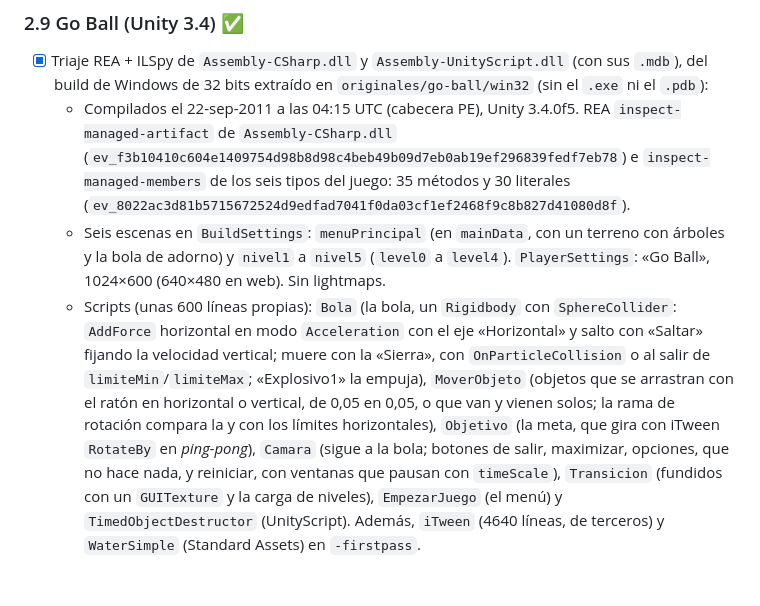
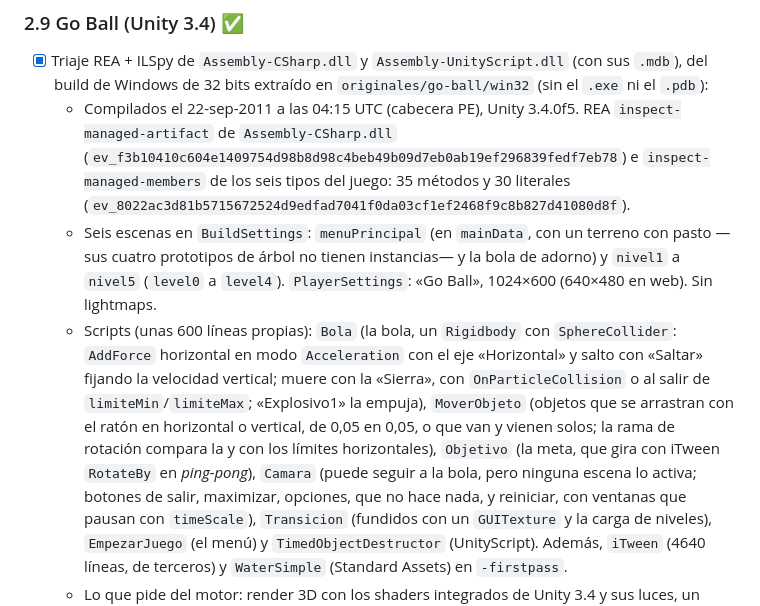
Before and after one commit to elvisbrevi/original-prototypes-ported, a Markdown page: PLAN.md, the part around one of its changes. Drawn GitHub-style; blank space fills up the shorter version.

Commit message:
Correct two Go Ball triage notes in the plan
The menu terrain has tree prototypes but no trees, and no scene enables
the camera following the ball.

Co-Authored-By: Claude Opus 5.5 <noreply@anthropic.com>

```diff
--- a/PLAN.md
+++ b/PLAN.md
@@ -317,8 +316,8 @@ Orden sugerido: primero lo que reutiliza herramientas ya hechas y luego lo más
     (`ev_f3b10410c604e1409754d98b8d98c4beb49b09d7eb0ab19ef296839fedf7eb78`) e
     `inspect-managed-members` de los seis tipos del juego: 35 métodos y 30 literales
     (`ev_8022ac3d81b5715672524d9edfad7041f0da03cf1ef2468f9c8b827d41080d8f`).
-  - Seis escenas en `BuildSettings`: `menuPrincipal` (en `mainData`, con un terreno con árboles
-    y la bola de adorno) y `nivel1` a `nivel5` (`level0` a `level4`). `PlayerSettings`: «Go
+  - Seis escenas en `BuildSettings`: `menuPrincipal` (en `mainData`, con un terreno con pasto
+    —sus cuatro prototipos de árbol no tienen instancias— y la bola de adorno) y `nivel1` a `nivel5` (`level0` a `level4`). `PlayerSettings`: «Go
     Ball», 1024×600 (640×480 en web). Sin lightmaps.
   - Scripts (unas 600 líneas propias): `Bola` (la bola, un `Rigidbody` con `SphereCollider`:
     `AddForce` horizontal en modo `Acceleration` con el eje «Horizontal» y salto con «Saltar»
@@ -326,7 +325,7 @@ Orden sugerido: primero lo que reutiliza herramientas ya hechas y luego lo más
     de `limiteMin`/`limiteMax`; «Explosivo1» la empuja), `MoverObjeto` (objetos que se arrastran
     con el ratón en horizontal o vertical, de 0,05 en 0,05, o que van y vienen solos; la rama
     de rotación compara la y con los límites horizontales), `Objetivo` (la meta, que gira con
-    iTween `RotateBy` en *ping-pong*), `Camara` (sigue a la bola; botones de salir, maximizar,
+    iTween `RotateBy` en *ping-pong*), `Camara` (puede seguir a la bola, pero ninguna escena lo activa; botones de salir, maximizar,
     opciones, que no hace nada, y reiniciar, con ventanas que pausan con `timeScale`),
     `Transicion` (fundidos con un `GUITexture` y la carga de niveles), `EmpezarJuego` (el menú) y
     `TimedObjectDestructor` (UnityScript). Además, `iTween` (4640 líneas, de terceros) y
```
Also changed, not shown: other parts of PLAN.md (+2 -3 lines).
